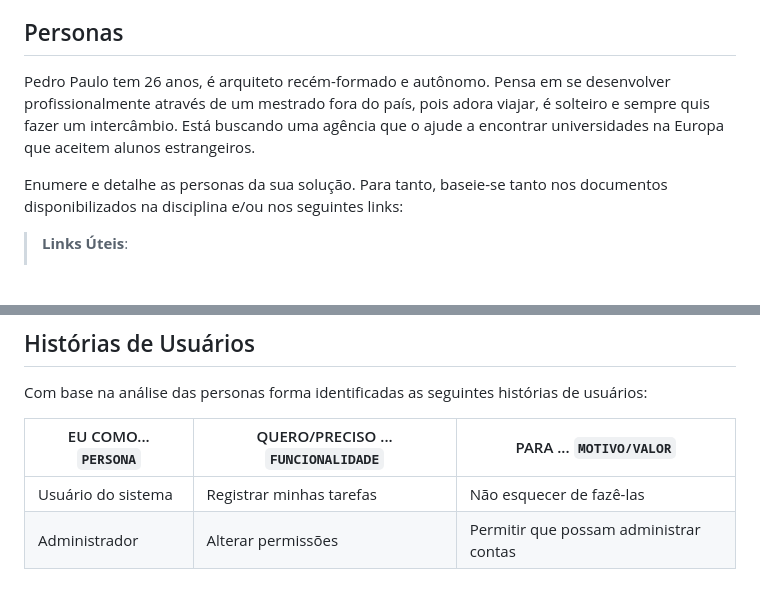
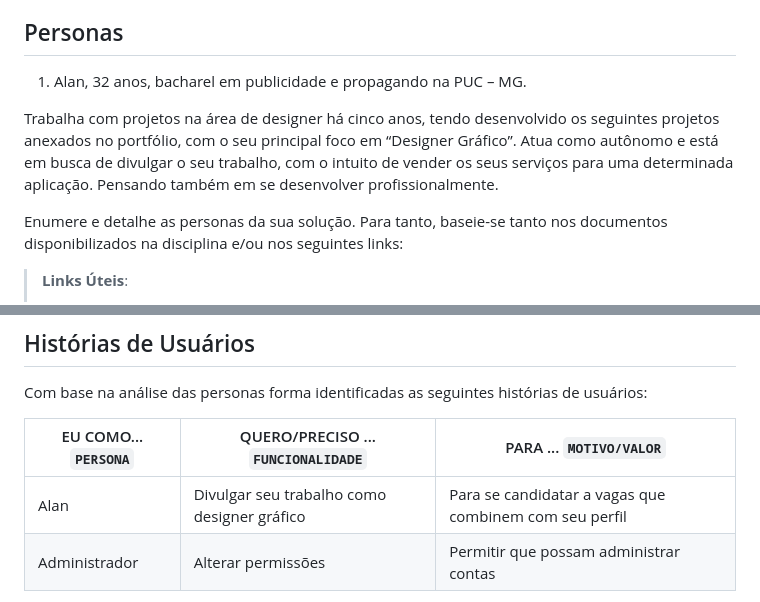
Before and after one commit to ArthurM-web/pmv-si-2023-1-e1-proj-web-t6-go-design, a Markdown page: docs/02-Especificação do Projeto.md, 2 parts joined by grey strips. Drawn GitHub-style; blank space fills up the shorter version.

```diff
--- a/docs/02-Especificação do Projeto.md
+++ b/docs/02-Especificação do Projeto.md
@@ -6,7 +6,13 @@ Apresente uma visão geral do que será abordado nesta parte do documento, enume
 
 ## Personas
 
-Pedro Paulo tem 26 anos, é arquiteto recém-formado e autônomo. Pensa em se desenvolver profissionalmente através de um mestrado fora do país, pois adora viajar, é solteiro e sempre quis fazer um intercâmbio. Está buscando uma agência que o ajude a encontrar universidades na Europa que aceitem alunos estrangeiros.
+1. Alan, 32 anos, bacharel em publicidade e propagando na PUC – MG.
+
+Trabalha com projetos na área de designer há cinco anos, tendo desenvolvido
+os seguintes projetos anexados no portfólio, com o seu principal foco em
+“Designer Gráfico”. Atua como autônomo e está em busca de divulgar o seu
+trabalho, com o intuito de vender os seus serviços para uma determinada
+aplicação. Pensando também em se desenvolver profissionalmente.
 
 Enumere e detalhe as personas da sua solução. Para tanto, baseie-se tanto nos documentos disponibilizados na disciplina e/ou nos seguintes links:
 
@@ -26,7 +32,7 @@ Com base na análise das personas forma identificadas as seguintes histórias de
 
 |EU COMO... `PERSONA`| QUERO/PRECISO ... `FUNCIONALIDADE` |PARA ... `MOTIVO/VALOR`                 |
 |--------------------|------------------------------------|----------------------------------------|
-|Usuário do sistema  | Registrar minhas tarefas           | Não esquecer de fazê-las               |
+|Alan  | Divulgar seu trabalho como designer gráfico       | Para se candidatar a vagas que combinem com seu perfil               |
 |Administrador       | Alterar permissões                 | Permitir que possam administrar contas |
 
 Apresente aqui as histórias de usuário que são relevantes para o projeto de sua solução. As Histórias de Usuário consistem em uma ferramenta poderosa para a compreensão e elicitação dos requisitos funcionais e não funcionais da sua aplicação. Se possível, agrupe as histórias de usuário por contexto, para facilitar consultas recorrentes à essa parte do documento.
```
